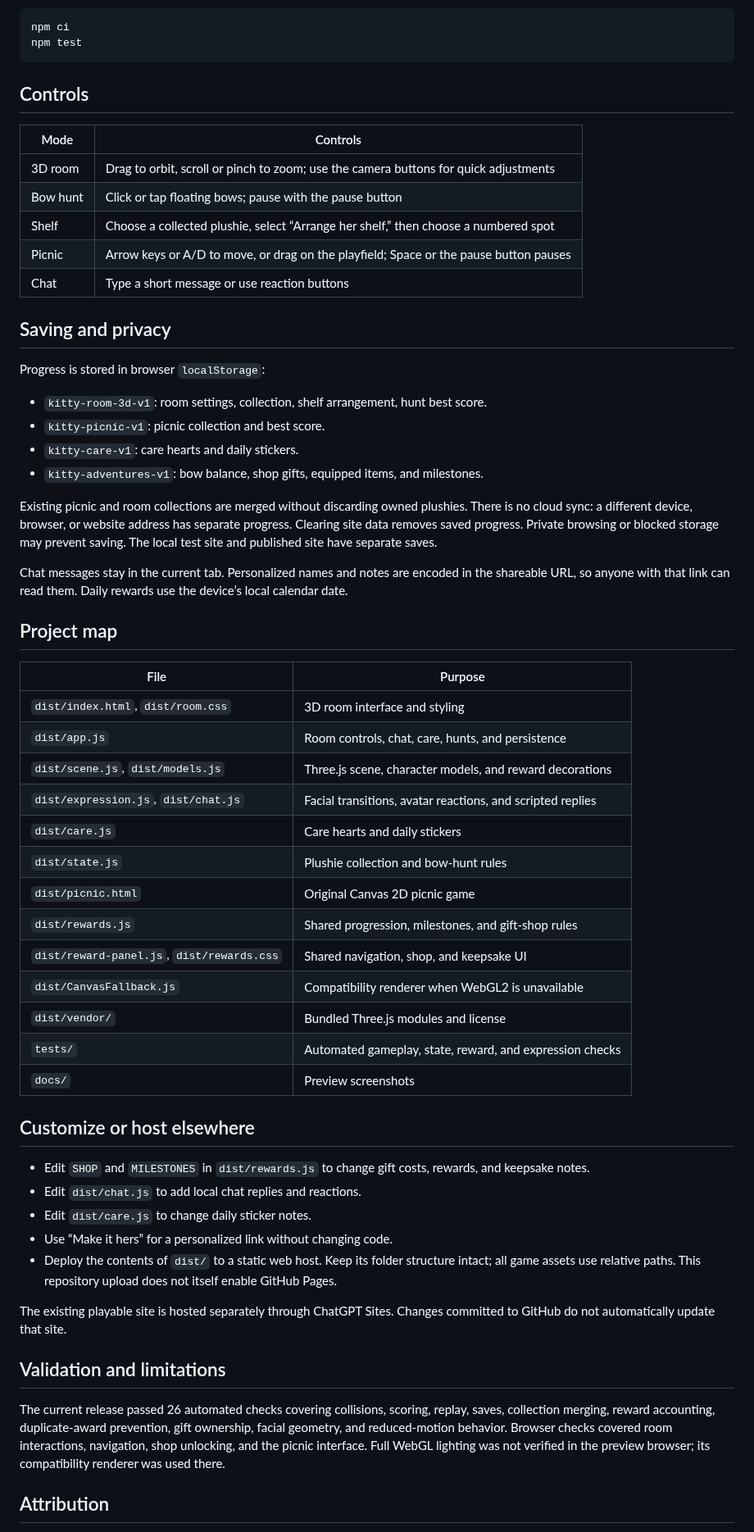
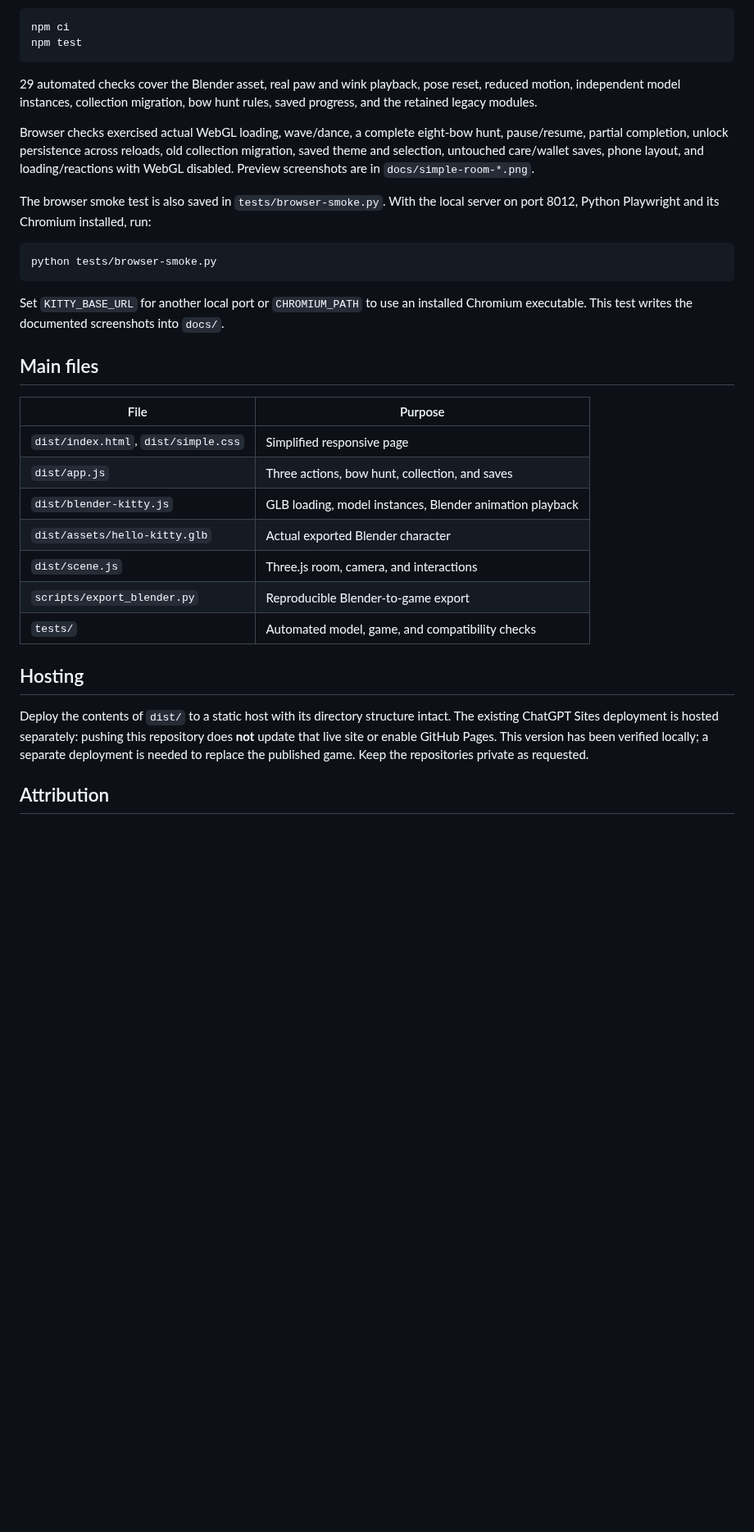
Before and after one commit to hmlim123/hellokittygame, a Markdown page: README.md, the part around one of its changes. Shown at 82% size. Drawn GitHub-style; blank space fills up the shorter version.

````diff
--- a/README.md
+++ b/README.md
@@ -68,60 +91,44 @@ npm ci
 npm test
 ```
 
-## Controls
+29 automated checks cover the Blender asset, real paw and wink playback, pose
+reset, reduced motion, independent model instances, collection migration, bow
+hunt rules, saved progress, and the retained legacy modules.
 
-| Mode | Controls |
-| --- | --- |
-| 3D room | Drag to orbit, scroll or pinch to zoom; use the camera buttons for quick adjustments |
-| Bow hunt | Click or tap floating bows; pause with the pause button |
-| Shelf | Choose a collected plushie, select “Arrange her shelf,” then choose a numbered spot |
-| Picnic | Arrow keys or A/D to move, or drag on the playfield; Space or the pause button pauses |
-| Chat | Type a short message or use reaction buttons |
+Browser checks exercised actual WebGL loading, wave/dance, a complete eight-bow
+hunt, pause/resume, partial completion, unlock persistence across reloads, old
+collection migration, saved theme and selection, untouched care/wallet saves,
+phone layout, and loading/reactions with WebGL disabled. Preview screenshots are in `docs/simple-room-*.png`.
 
-## Saving and privacy
+The browser smoke test is also saved in `tests/browser-smoke.py`. With the local
+server on port 8012, Python Playwright and its Chromium installed, run:
 
-Progress is stored in browser `localStorage`:
+```sh
+python tests/browser-smoke.py
+```
 
-- `kitty-room-3d-v1`: room settings, collection, shelf arrangement, hunt best score.
-- `kitty-picnic-v1`: picnic collection and best score.
-- `kitty-care-v1`: care hearts and daily stickers.
-- `kitty-adventures-v1`: bow balance, shop gifts, equipped items, and milestones.
+Set `KITTY_BASE_URL` for another local port or `CHROMIUM_PATH` to use an installed
+Chromium executable. This test writes the documented screenshots into `docs/`.
 
-Existing picnic and room collections are merged without discarding owned plushies. There is no cloud sync: a different device, browser, or website address has separate progress. Clearing site data removes saved progress. Private browsing or blocked storage may prevent saving. The local test site and published site have separate saves.
-
-Chat messages stay in the current tab. Personalized names and notes are encoded in the shareable URL, so anyone with that link can read them. Daily rewards use the device’s local calendar date.
-
-## Project map
+## Main files
 
 | File | Purpose |
 | --- | --- |
-| `dist/index.html`, `dist/room.css` | 3D room interface and styling |
-| `dist/app.js` | Room controls, chat, care, hunts, and persistence |
-| `dist/scene.js`, `dist/models.js` | Three.js scene, character models, and reward decorations |
-| `dist/expression.js`, `dist/chat.js` | Facial transitions, avatar reactions, and scripted replies |
-| `dist/care.js` | Care hearts and daily stickers |
-| `dist/state.js` | Plushie collection and bow-hunt rules |
-| `dist/picnic.html` | Original Canvas 2D picnic game |
-| `dist/rewards.js` | Shared progression, milestones, and gift-shop rules |
-| `dist/reward-panel.js`, `dist/rewards.css` | Shared navigation, shop, and keepsake UI |
-| `dist/CanvasFallback.js` | Compatibility renderer when WebGL2 is unavailable |
-| `dist/vendor/` | Bundled Three.js modules and license |
-| `tests/` | Automated gameplay, state, reward, and expression checks |
-| `docs/` | Preview screenshots |
+| `dist/index.html`, `dist/simple.css` | Simplified responsive page |
+| `dist/app.js` | Three actions, bow hunt, collection, and saves |
+| `dist/blender-kitty.js` | GLB loading, model instances, Blender animation playback |
+| `dist/assets/hello-kitty.glb` | Actual exported Blender character |
+| `dist/scene.js` | Three.js room, camera, and interactions |
+| `scripts/export_blender.py` | Reproducible Blender-to-game export |
+| `tests/` | Automated model, game, and compatibility checks |
 
-## Customize or host elsewhere
+## Hosting
 
-- Edit `SHOP` and `MILESTONES` in `dist/rewards.js` to change gift costs, rewards, and keepsake notes.
-- Edit `dist/chat.js` to add local chat replies and reactions.
-- Edit `dist/care.js` to change daily sticker notes.
-- Use “Make it hers” for a personalized link without changing code.
-- Deploy the contents of `dist/` to a static web host. Keep its folder structure intact; all game assets use relative paths. This repository upload does not itself enable GitHub Pages.
-
-The existing playable site is hosted separately through ChatGPT Sites. Changes committed to GitHub do not automatically update that site.
-
-## Validation and limitations
-
-The current release passed 26 automated checks covering collisions, scoring, replay, saves, collection merging, reward accounting, duplicate-award prevention, gift ownership, facial geometry, and reduced-motion behavior. Browser checks covered room interactions, navigation, shop unlocking, and the picnic interface. Full WebGL lighting was not verified in the preview browser; its compatibility renderer was used there.
+Deploy the contents of `dist/` to a static host with its directory structure
+intact. The existing ChatGPT Sites deployment is hosted separately: pushing
+this repository does **not** update that live site or enable GitHub Pages.
+This version has been verified locally; a separate deployment is needed to
+replace the published game. Keep the repositories private as requested.
 
 ## Attribution
 
````
Also changed, not shown: other parts of README.md (+79 -55 lines), docs/simple-room-desktop.png (added), docs/simple-room-mobile.png (added), docs/simple-room-result.png (added), docs/simple-room-wink.png (added), 14 other files.
